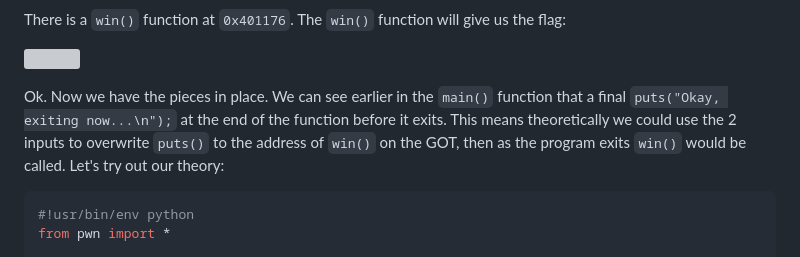
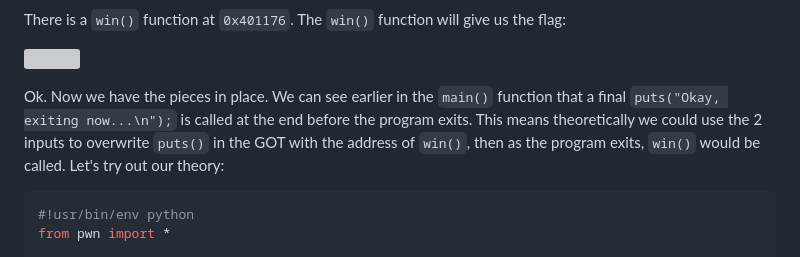
Before and after one commit to UltimateHG/ultimatehg.github.io, a Markdown page: _articles/0014_greyhats_welcomectf2023.md, the part around the change. Drawn GitHub-style; grey boxes are pictures that could not be loaded.

Commit message:
final grammar fix

````diff
--- a/_articles/0014_greyhats_welcomectf2023.md
+++ b/_articles/0014_greyhats_welcomectf2023.md
@@ -319,7 +319,7 @@ There is a `win()` function at `0x401176`. The `win()` function will give us the
 
 ![](https://i.ibb.co/17QT33S/wheregotshell5.png)
 
-Ok. Now we have the pieces in place. We can see earlier in the `main()` function that a final `puts("Okay, exiting now...\n");` at the end of the function before it exits. This means theoretically we could use the 2 inputs to overwrite `puts()` to the address of `win()` on the GOT, then as the program exits `win()` would be called. Let's try out our theory:
+Ok. Now we have the pieces in place. We can see earlier in the `main()` function that a final `puts("Okay, exiting now...\n");` is called at the end before the program exits. This means theoretically we could use the 2 inputs to overwrite `puts()` in the GOT with the address of `win()`, then as the program exits, `win()` would be called. Let's try out our theory:
 ```py
 #!usr/bin/env python
 from pwn import *
````
